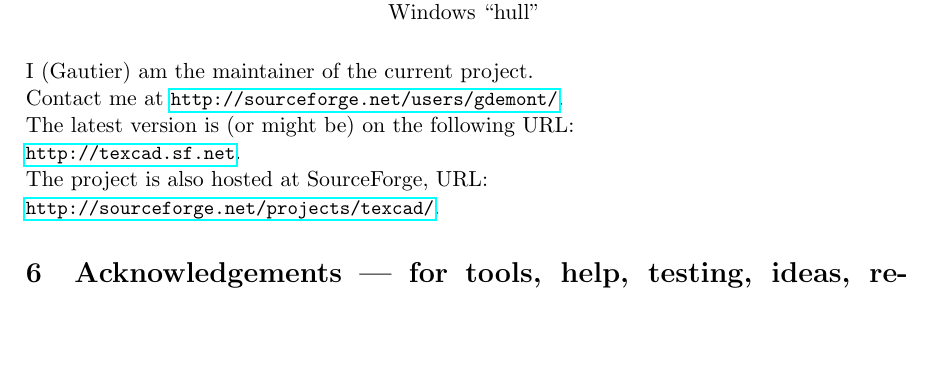
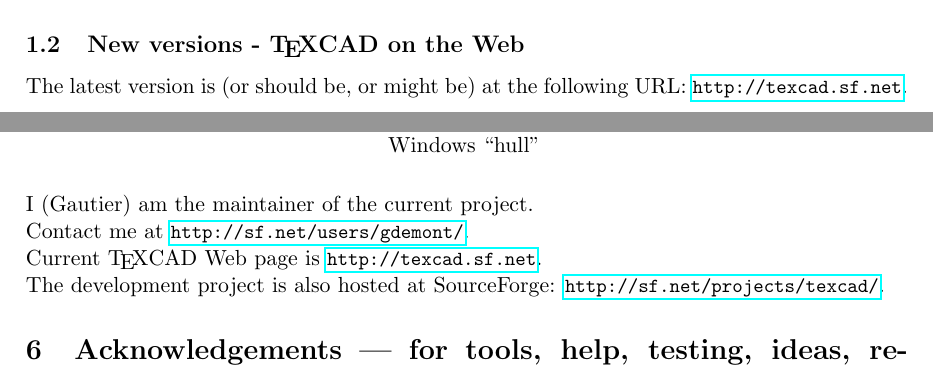
Before and after one commit to zertovitch/texcad, a LaTeX document (TeXCAD.tex): part of page 8 of 10 before the commit and two parts of pages 1 and 8 of 10 after it, the two joined at a grey line, cut at the place of the change, the shorter picture padded with empty space. Compiled offline with pdfLaTeX.

Commit message:
Updated documentation

```diff
--- a/TeXCAD.tex
+++ b/TeXCAD.tex
@@ -52,6 +52,11 @@
     \href{http://www.fsf.org/}{Free Software Foundation.}
     Please read {\TC}.txt for Copyrights details.
 %
+\subsection{New versions - {\TC} on the Web}
+%
+The latest version is (or should be, or might be) at the following URL:
+\hrefid{http://texcad.sf.net}.
+
 \section{Presentation of {{\TC}} --- a few features}
 %
 {{\TC}} is rather thought for --- but
@@ -652,12 +657,10 @@
 \end{tabular}\\[1em]
 
 I (Gautier) am the maintainer of the current project.\\
-Contact me at \hrefid{http://sourceforge.net/users/gdemont/}.
+Contact me at \hrefid{http://sf.net/users/gdemont/}.
 
-The latest version is (or might be) on the following URL:\\
-\hrefid{http://texcad.sf.net}.\\
-The project is also hosted at SourceForge, URL:\\
-\hrefid{http://sourceforge.net/projects/texcad/}.
+Current {\TC} Web page is \hrefid{http://texcad.sf.net}.\\
+The development project is also hosted at SourceForge: \hrefid{http://sf.net/projects/texcad/}.
 %
 \section{Acknowledgements --- for tools, help, testing, ideas,
 remarks, asking questions}
```
Also changed, not shown: 1 other file.
